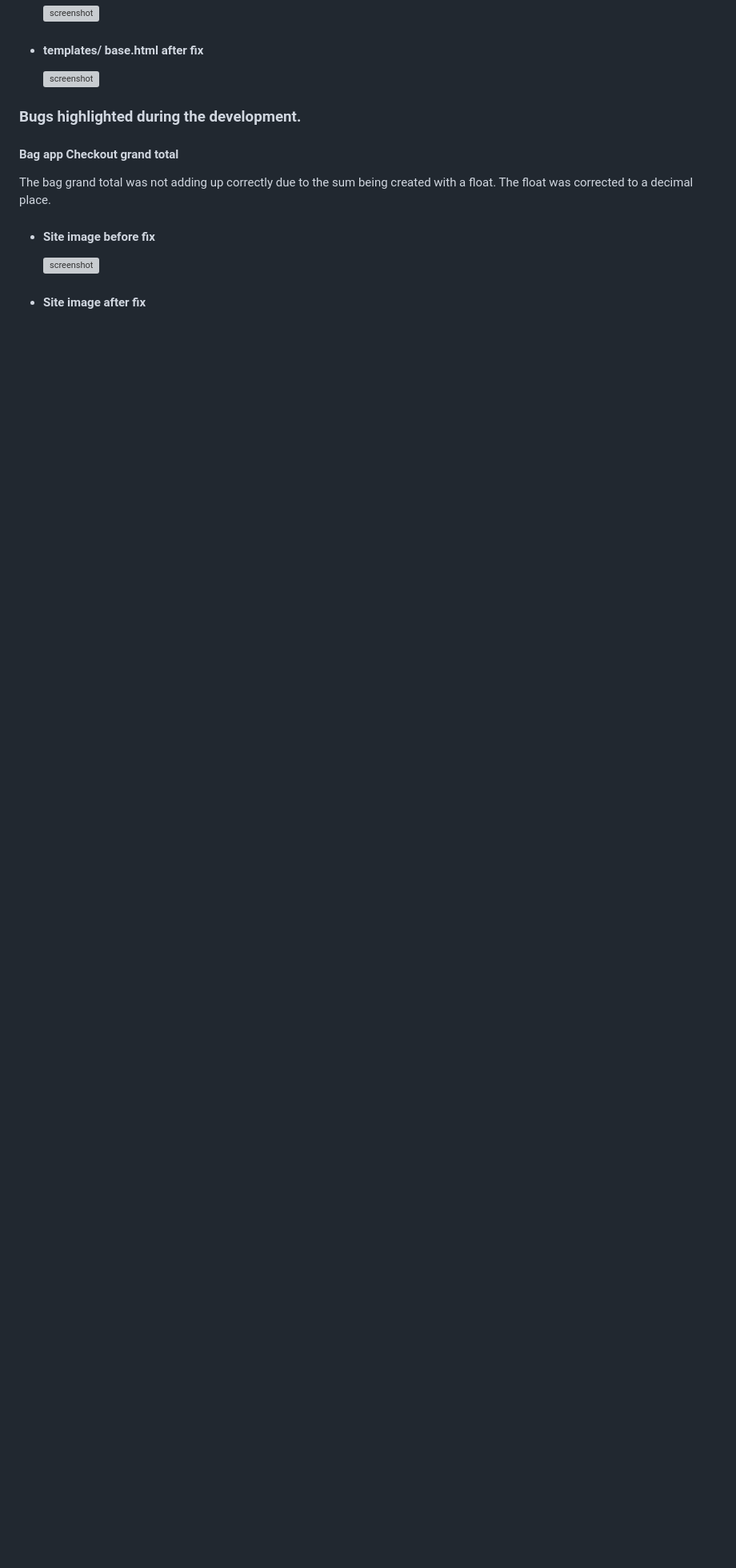
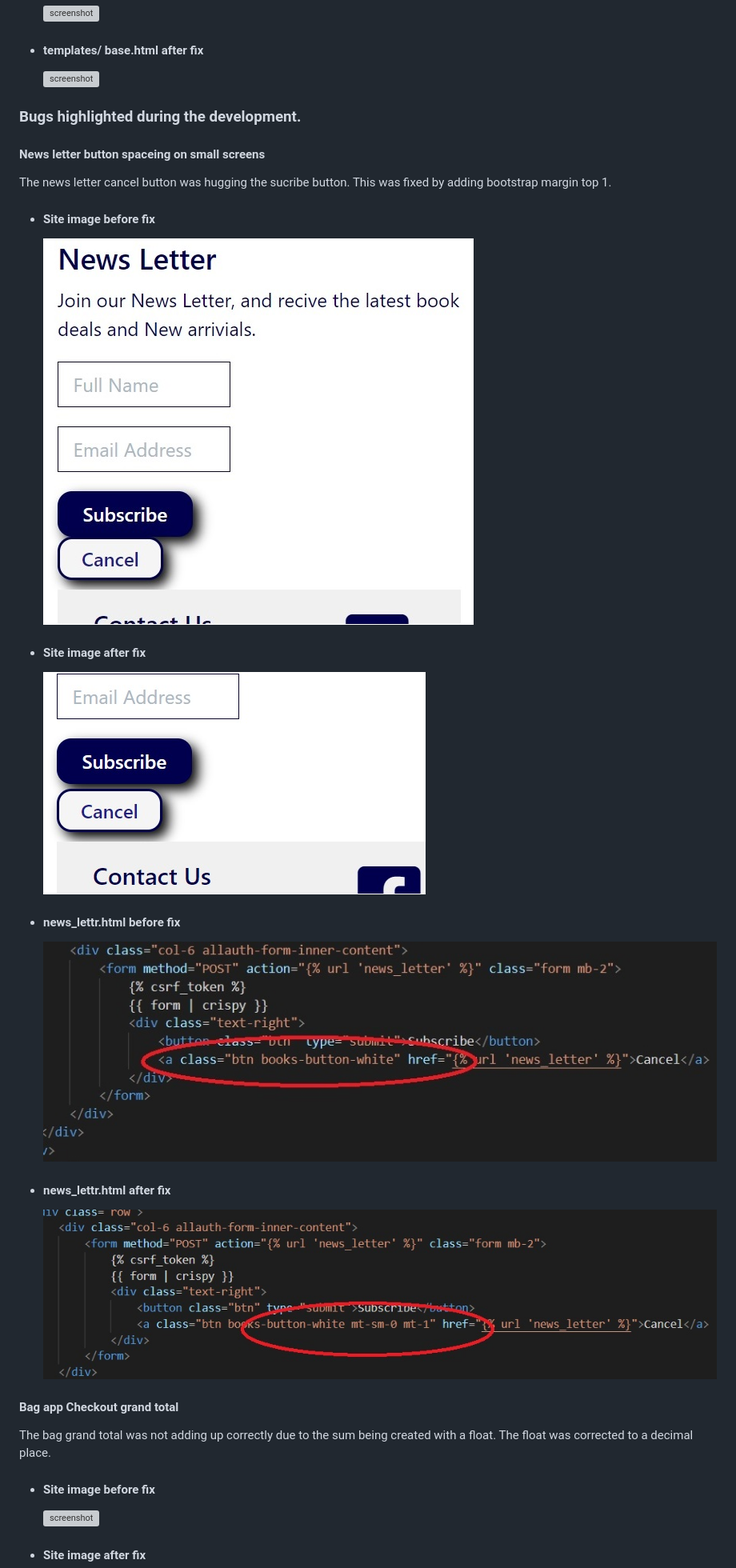
Before and after one commit to Ed-Whyatt/abundant-books-ms-4, a Markdown page: TESTING.md, the part around the change. Shown: that part at 80% size. Drawn GitHub-style; pictures changed too: documentation/bug-fix-images/news-letter-button-after.png (added), documentation/bug-fix-images/news-letter-button-before.jpg (added), documentation/bug-fix-images/news-letter-button-code-after.jpg (added); blank space fills up the shorter version; grey boxes are pictures that could not be loaded.

Commit message:
Add news letter button images and links for readme

```diff
--- a/TESTING.md
+++ b/TESTING.md
@@ -220,6 +220,17 @@ Google dev tool lighthouse highlighted that the search button did not have an ar
 
 ### Bugs highlighted during the development.
 
+#### News letter button spaceing on small screens
+The news letter cancel button was hugging the sucribe button. This was fixed by adding bootstrap margin top 1.
+- #### Site image before fix
+    ![screenshot](/documentation/bug-fix-images/news-letter-button-before.jpg)
+- #### Site image after fix
+    ![screenshot](/documentation/bug-fix-images/news-letter-button-after.png)
+- #### news_lettr.html before fix
+    ![screenshot](/documentation/bug-fix-images/news-letter-button-code-before.jpg)
+- #### news_lettr.html  after fix
+    ![screenshot](/documentation/bug-fix-images/news-letter-button-code-after.jpg)
+
 #### Bag app Checkout grand total
 The bag grand total was not adding up correctly due to the sum being created with a float. The float was corrected to a decimal place.
 - #### Site image before fix
```
